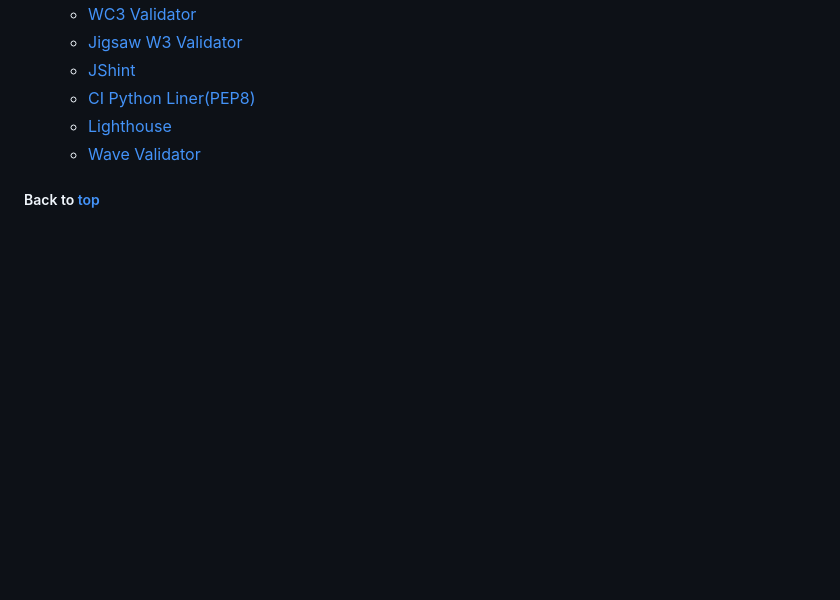
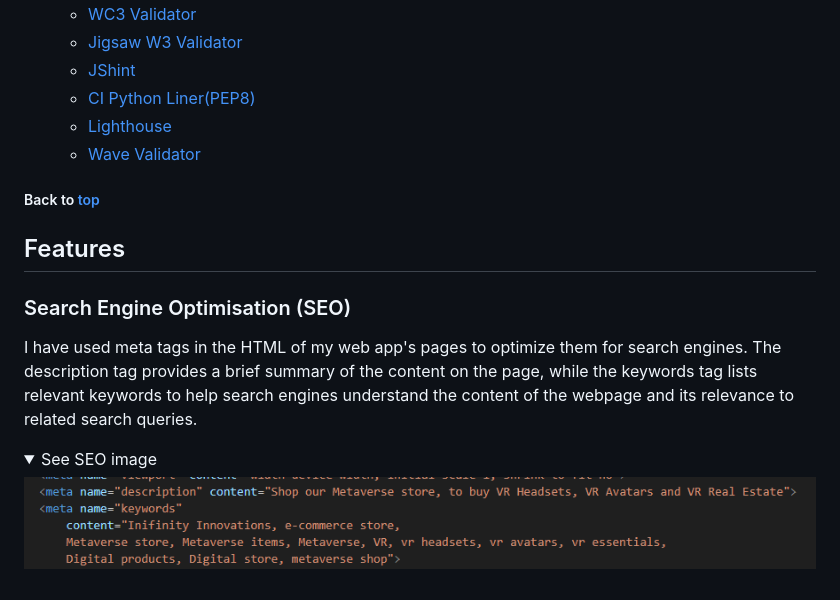
Before and after one commit to dmccaffrey01/CI_PP5_INFINITY_INNOVATIONS, a Markdown page: README.md, the part around the change. GitHub-like rendering; pictures changed too: docs/features/seo-meta.png (added); folded sections open; blank space fills up the shorter version.

Commit message:
Add SEO to docs, html and README

```diff
--- a/README.md
+++ b/README.md
@@ -590,3 +590,15 @@ I built my database with Python and the Django framework using PostgreSQL for th
   - [Wave Validator](https://wave.webaim.org/)
 
 ##### Back to [top](#table-of-contents)
+
+## Features
+
+
+### Search Engine Optimisation (SEO)
+I have used meta tags in the HTML of my web app's pages to optimize them for search engines. The description tag provides a brief summary of the content on the page, while the keywords tag lists relevant keywords to help search engines understand the content of the webpage and its relevance to related search queries.
+
+
+<details><summary>See SEO image</summary>
+
+![SEO](https://raw.githubusercontent.com/dmccaffrey01/CI_PP5_INFINITY_INNOVATIONS/main/docs/features/seo-meta.png)
+</details>
```
Also changed, not shown: 2 other files.
